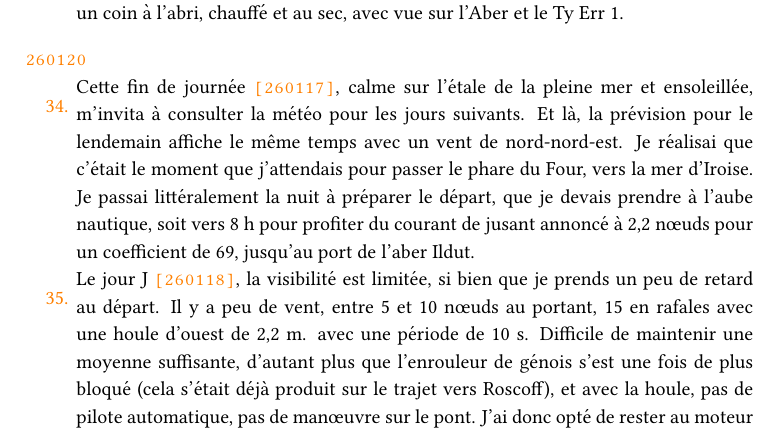
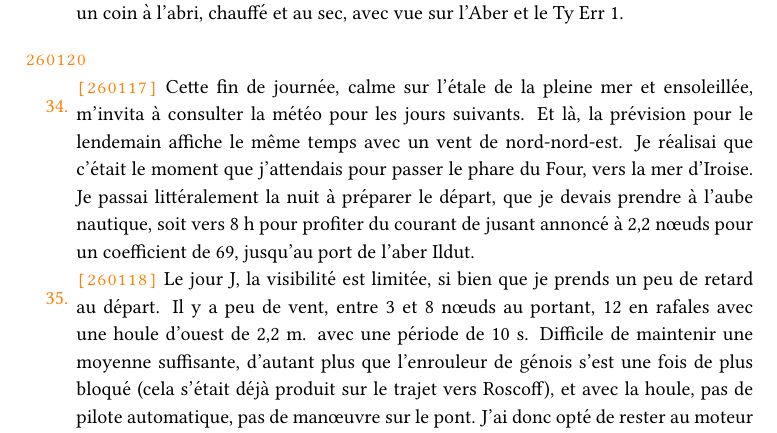
Before and after one commit to yannics/tyerr1, a LaTeX book (journal/journal.tex): part of page 5 of 5, cut so that both start at the same text. Compiled offline with pdfLaTeX.

Commit message:
Update journal.tex

```diff
--- a/journal/journal.tex
+++ b/journal/journal.tex
@@ -252,11 +252,11 @@ Ce soir nous attendons la tempête Goretti avec des vents de 40 noeuds et des ra
 \dat{260120}
 %\dat{20/01/26}
 \carr{
-Cette fin de journée \texttt{\color{orange}{\footnotesize [260117]}}, calme sur l’étale de la pleine mer et ensoleillée, m’invita à consulter la météo pour les jours suivants. Et là, la prévision pour le lendemain affiche le même temps avec un vent de nord-nord-est. Je réalisai que c’était le moment que j’attendais pour passer le phare du Four, vers la mer d’Iroise. Je passai littéralement la nuit à préparer le départ, que je devais prendre à l’aube nautique, soit vers 8 h pour profiter du courant de jusant annoncé à 2,2 nœuds pour un coefficient de 69, jusqu’au port de l’aber Ildut.
+\texttt{\color{orange}{\footnotesize [260117]}} Cette fin de journée, calme sur l’étale de la pleine mer et ensoleillée, m’invita à consulter la météo pour les jours suivants. Et là, la prévision pour le lendemain affiche le même temps avec un vent de nord-nord-est. Je réalisai que c’était le moment que j’attendais pour passer le phare du Four, vers la mer d’Iroise. Je passai littéralement la nuit à préparer le départ, que je devais prendre à l’aube nautique, soit vers 8 h pour profiter du courant de jusant annoncé à 2,2 nœuds pour un coefficient de 69, jusqu’au port de l’aber Ildut.
 }
 
 \carr{
-Le jour J \texttt{\color{orange}{\footnotesize [260118]}}, la visibilité est limitée, si bien que je prends un peu de retard au départ. Il y a peu de vent, entre 5 et 10 nœuds au portant, 15 en rafales avec une houle d’ouest de 2,2 m. avec une période de 10 s. Difficile de maintenir une moyenne suffisante, d’autant plus que l’enrouleur de génois s’est une fois de plus bloqué (cela s’était déjà produit sur le trajet vers Roscoff), et avec la houle, pas de pilote automatique, pas de manœuvre sur le pont. J’ai donc opté de rester au moteur tout le long avec la grand-voile en soutien. Pas sûr qu’avec le génois, cela aurait eu un impact suffisant sur ma moyenne. Cela n’a pas empêché quelques dauphins de me rendre visite, de me suivre ou de m’accompagner (difficile d’en savoir plus sur leur intention) sur la première moitié du voyage. L’entrée en mer d’Iroise fut une grande satisfaction, ainsi que l’arrivée au port de l'Aber Ildut avec un peu moins d’une heure de retard sur mes prévisions.
+\texttt{\color{orange}{\footnotesize [260118]}} Le jour J, la visibilité est limitée, si bien que je prends un peu de retard au départ. Il y a peu de vent, entre 3 et 8 nœuds au portant, 12 en rafales avec une houle d’ouest de 2,2 m. avec une période de 10 s. Difficile de maintenir une moyenne suffisante, d’autant plus que l’enrouleur de génois s’est une fois de plus bloqué (cela s’était déjà produit sur le trajet vers Roscoff), et avec la houle, pas de pilote automatique, pas de manœuvre sur le pont. J’ai donc opté de rester au moteur tout le long avec la grand-voile en soutien. Pas sûr qu’avec le génois, cela aurait eu un impact suffisant sur ma moyenne. Cela n’a pas empêché quelques dauphins de me rendre visite, de me suivre ou de m’accompagner (difficile d’en savoir plus sur leur intention) sur la première moitié du voyage. L’entrée en mer d’Iroise fut une grande satisfaction, ainsi que l’arrivée au port de l'Aber Ildut avec un peu moins d’une heure de retard sur mes prévisions.
 }
 
 \end{longtable}
```
